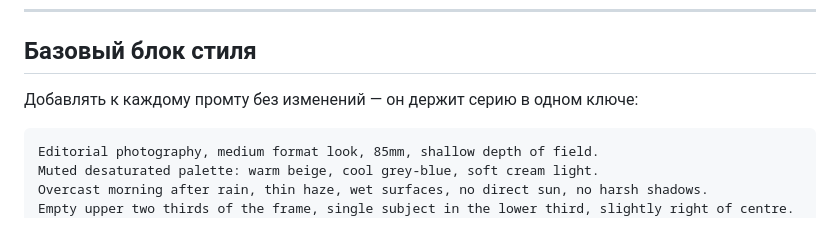
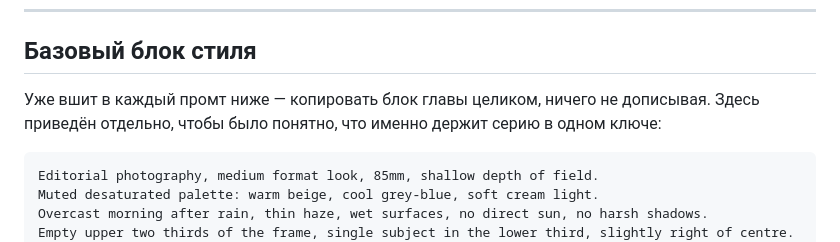
Before and after one commit to datafuel-team/systema_pragmatiq, a Markdown page: рассказы/обложки/higgsfield_промты.md, the part around one of its changes. GitHub-like rendering.

````diff
--- a/рассказы/обложки/higgsfield_промты.md
+++ b/рассказы/обложки/higgsfield_промты.md
@@ -29,7 +29,8 @@
 
 ## Базовый блок стиля
 
-Добавлять к каждому промту без изменений — он держит серию в одном ключе:
+Уже вшит в каждый промт ниже — копировать блок главы целиком, ничего не дописывая.
+Здесь приведён отдельно, чтобы было понятно, что именно держит серию в одном ключе:
 
 ```
 Editorial photography, medium format look, 85mm, shallow depth of field.
````
Also changed, not shown: other parts of рассказы/обложки/higgsfield_промты.md (+80 -10 lines).
